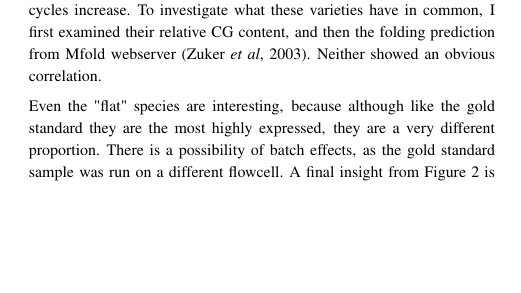
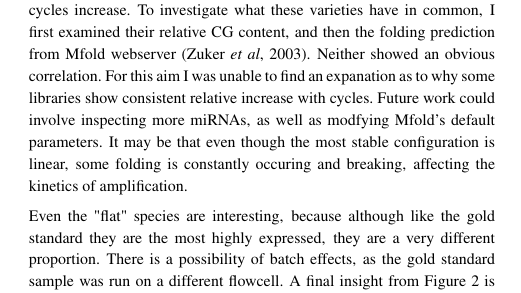
Before and after one commit to JohnWSteill/bmi776_miRNA_project, a LaTeX paper (Tex/main.tex): part of one column of page 2 of 6, cut so that both start at the same text, the shorter picture padded with empty space. Compiled offline with pdfLaTeX.

```diff
--- a/Tex/main.tex
+++ b/Tex/main.tex
@@ -70,7 +70,7 @@
 \section{Discussion}
 
 In Figure \ref{fig:1}, we can see that even with the maximum number of 30 pcr cycles, the total number of reads was less than the gold standard case. This is important because as it appears there still was some room to grow, and the concentrations were not saturated. So it's likely that all libraries were being amplified, but at different rates. Although we will see this more clearly subsequently, note the differing trajectories of hsa-let-7f-5p (solid orange) and hsa-miR-151a-3p (dashed green), at the bottom of the page. For all initial starting conditions, the concentrations are on par for 15 cycles, but the former consistently outstrips the latter as the number of cycles increases. \vspace{4pt} \\
-This same behavior can be seen more clearly in other miRNAs in Figure \ref{fig:2}. hsa-miR-26a-5p, hsa-miR-30d-5p, and the hsa-miR-146* family all consistently gain a greater share of the total reads as the number of cycles increase. To investigate what  these varieties have in common, I first examined their relative CG content, and then the folding prediction from Mfold webserver \citep{Zuker03}. Neither showed an obvious correlation.  \vspace{4pt} \\
+This same behavior can be seen more clearly in other miRNAs in Figure \ref{fig:2}. hsa-miR-26a-5p, hsa-miR-30d-5p, and the hsa-miR-146* family all consistently gain a greater share of the total reads as the number of cycles increase. To investigate what  these varieties have in common, I first examined their relative CG content, and then the folding prediction from Mfold webserver \citep{Zuker03}. Neither showed an obvious correlation.  For this aim I was unable to find an expanation as to why some libraries show consistent relative increase with cycles. Future work could involve inspecting more miRNAs, as well as modfying Mfold's default parameters. It may be that even though the most stable configuration is linear, some folding is constantly occuring and breaking, affecting the kinetics of amplification. \vspace{4pt} \\
 Even the "flat" species are interesting, because although like the gold standard they are the most highly expressed, they are a very different proportion. There is a possibility of batch effects, as the gold standard sample was run on a different flowcell. A final insight from Figure \ref{fig:2} is that there is no single normalization strategy that will not have one of the top two libraries being viewed as differentially expressed; there is a fold change of about 3 that must be divided among the two.  \vspace{4pt} \\
 Figure \ref{fig:3} appears to attempt to do this, with both miRNAs falling. Recall the normalization constant was the $75^{\text{th}}$ percentile of the miRNAs with a count above 5, or about rank 125. Even though this is still far away from the top 10, qualitatively we see much of the signal which was responding to the cycle number has been muted. This qualitative observation matches the conclusion from edgeR, which minimized false positives with this normalization. \vspace{4pt} \\
 The values in Table \ref{tab:1} correspond to this normalization. Much of this table is merely restating what we've already observed visually, the larger coefficients for C20 and C30 correspond to miRNAs we've already examined as up-regulated in Table \ref{tab:2}. \vspace{4pt} \\
```
Also changed, not shown: README.txt (added), Tex/main.pdf, Tex/main.tex (3 more changed lines), 1 other file.
